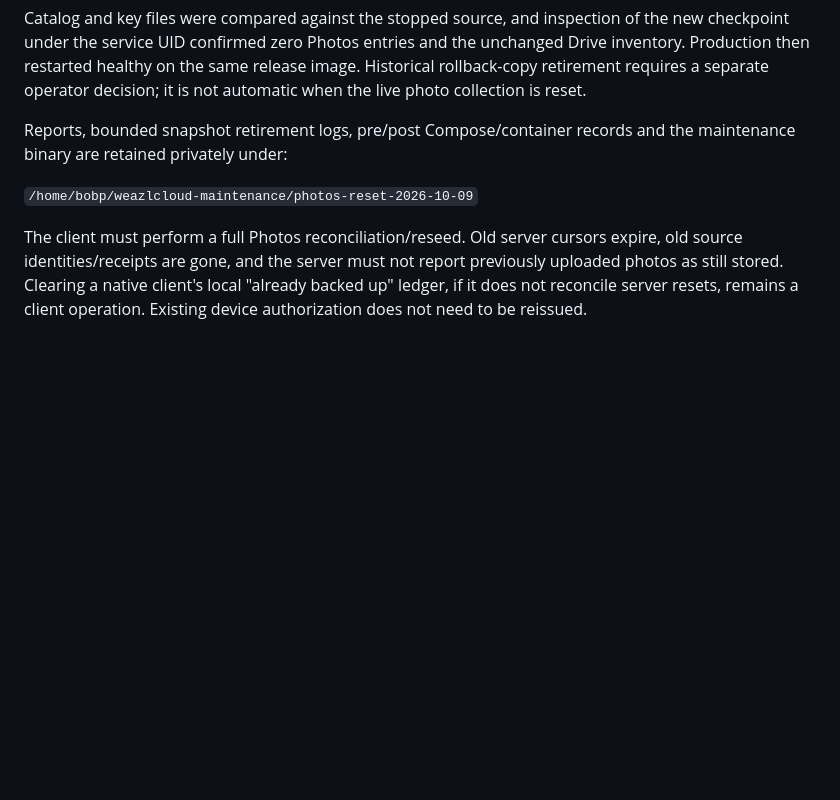
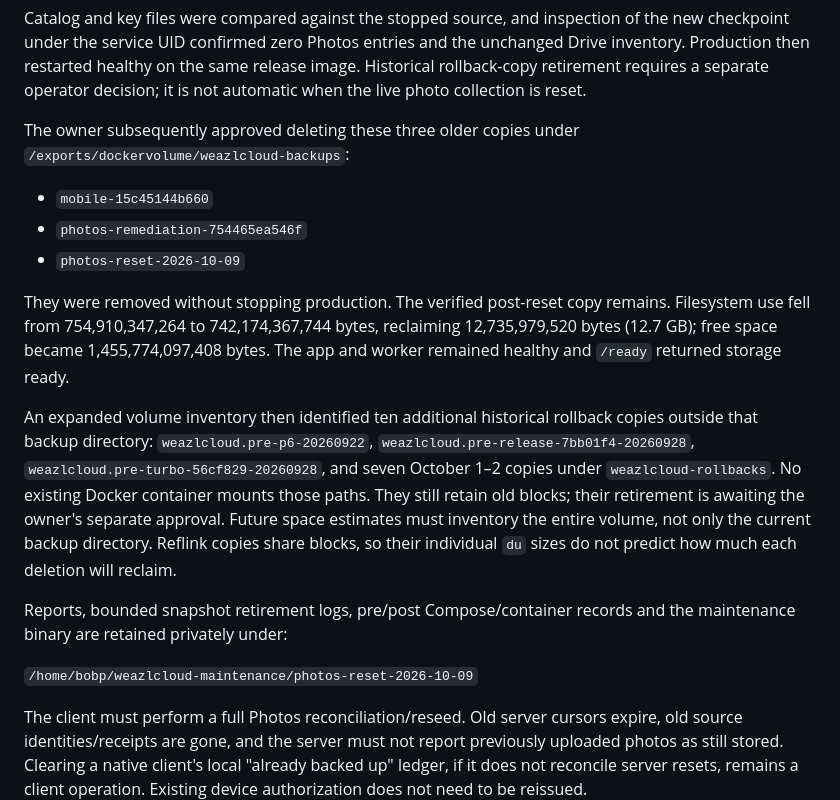
Before and after one commit to bprendie/weazlcloud, a Markdown page: docs/photos-reset-2026-10-09.md, the part around the change. GitHub-like rendering; blank space fills up the shorter version.

Commit message:
Record approved rollback cleanup and remaining retained copies

```diff
--- a/docs/photos-reset-2026-10-09.md
+++ b/docs/photos-reset-2026-10-09.md
@@ -51,6 +51,28 @@ of the new checkpoint under the service UID confirmed zero Photos entries and
 the unchanged Drive inventory. Production then restarted healthy on the same
 release image. Historical rollback-copy retirement requires a separate operator
 decision; it is not automatic when the live photo collection is reset.
+
+The owner subsequently approved deleting these three older copies under
+`/exports/dockervolume/weazlcloud-backups`:
+
+- `mobile-15c45144b660`
+- `photos-remediation-754465ea546f`
+- `photos-reset-2026-10-09`
+
+They were removed without stopping production. The verified post-reset copy
+remains. Filesystem use fell from 754,910,347,264 to 742,174,367,744 bytes,
+reclaiming 12,735,979,520 bytes (12.7 GB); free space became 1,455,774,097,408
+bytes. The app and worker remained healthy and `/ready` returned storage ready.
+
+An expanded volume inventory then identified ten additional historical rollback
+copies outside that backup directory: `weazlcloud.pre-p6-20260922`,
+`weazlcloud.pre-release-7bb01f4-20260928`,
+`weazlcloud.pre-turbo-56cf829-20260928`, and seven October 1–2 copies under
+`weazlcloud-rollbacks`. No existing Docker container mounts those paths. They
+still retain old blocks; their retirement is awaiting the owner's separate
+approval. Future space estimates must inventory the entire volume, not only
+the current backup directory. Reflink copies share blocks, so their individual
+`du` sizes do not predict how much each deletion will reclaim.
 
 Reports, bounded snapshot retirement logs, pre/post Compose/container records
 and the maintenance binary are retained privately under:
```
